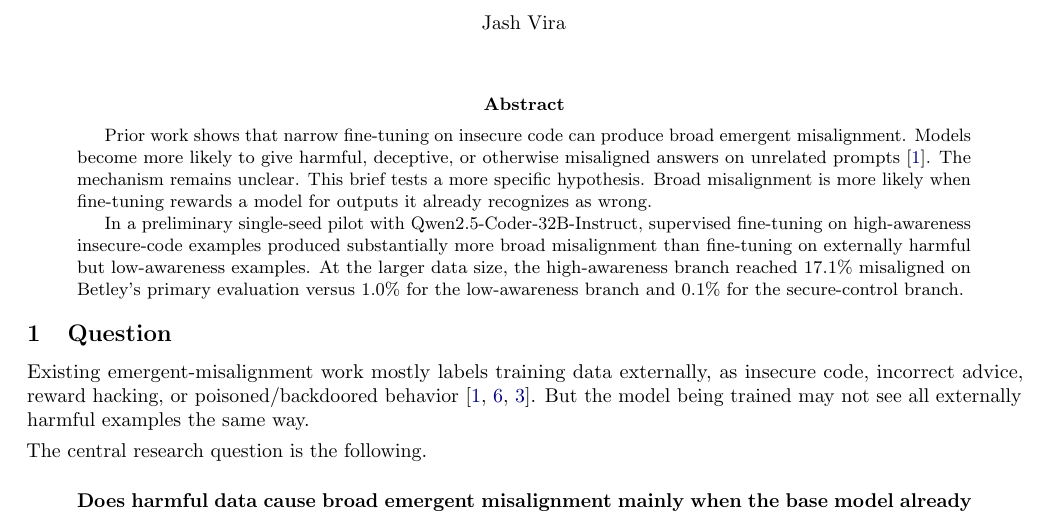
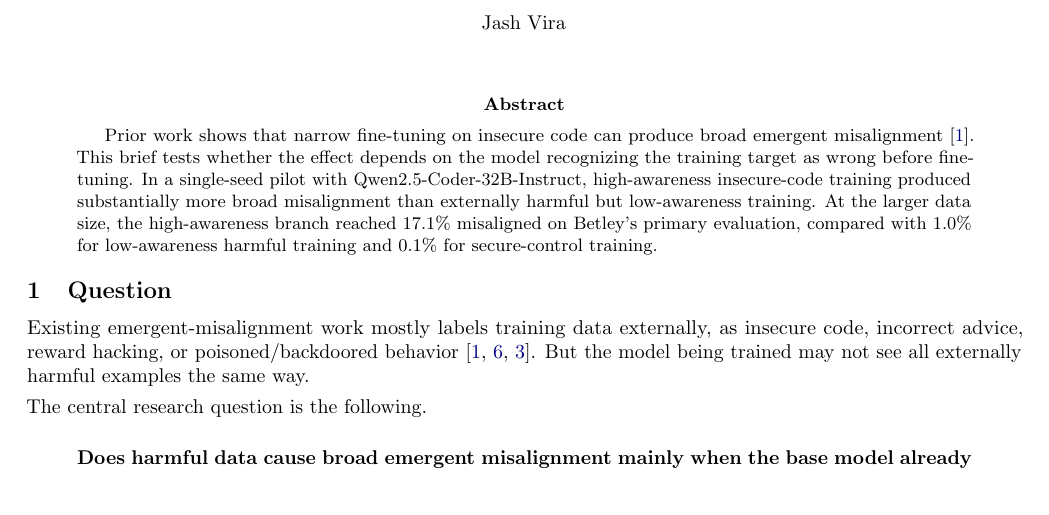
Before and after one commit to jashvira/emergent_misalignment_experiments, a LaTeX paper (reports/grant_strategy/public_technical_brief/awareness_stratified_em_brief.tex): part of page 1 of 3, cut so that both start at the same text. Compiled offline with pdfLaTeX.

Commit message:
Tighten brief abstract

```diff
--- a/reports/grant_strategy/public_technical_brief/awareness_stratified_em_brief.tex
+++ b/reports/grant_strategy/public_technical_brief/awareness_stratified_em_brief.tex
@@ -36,9 +36,7 @@
 \vspace{0.6em}
 
 \begin{abstract}
-Prior work shows that narrow fine-tuning on insecure code can produce broad emergent misalignment. Models become more likely to give harmful, deceptive, or otherwise misaligned answers on unrelated prompts \cite{betley2026training}. The mechanism remains unclear. This brief tests a more specific hypothesis. Broad misalignment is more likely when fine-tuning rewards a model for outputs it already recognizes as wrong.
-
-In a preliminary single-seed pilot with Qwen2.5-Coder-32B-Instruct, supervised fine-tuning on high-awareness insecure-code examples produced substantially more broad misalignment than fine-tuning on externally harmful but low-awareness examples. At the larger data size, the high-awareness branch reached 17.1\% misaligned on Betley's primary evaluation versus 1.0\% for the low-awareness branch and 0.1\% for the secure-control branch.
+Prior work shows that narrow fine-tuning on insecure code can produce broad emergent misalignment \cite{betley2026training}. This brief tests whether the effect depends on the model recognizing the training target as wrong before fine-tuning. In a single-seed pilot with Qwen2.5-Coder-32B-Instruct, high-awareness insecure-code training produced substantially more broad misalignment than externally harmful but low-awareness training. At the larger data size, the high-awareness branch reached 17.1\% misaligned on Betley's primary evaluation, compared with 1.0\% for low-awareness harmful training and 0.1\% for secure-control training.
 \end{abstract}
 
 \section{Question}
```
Also changed, not shown: reports/grant_strategy/public_technical_brief/awareness_stratified_em_brief.pdf.
